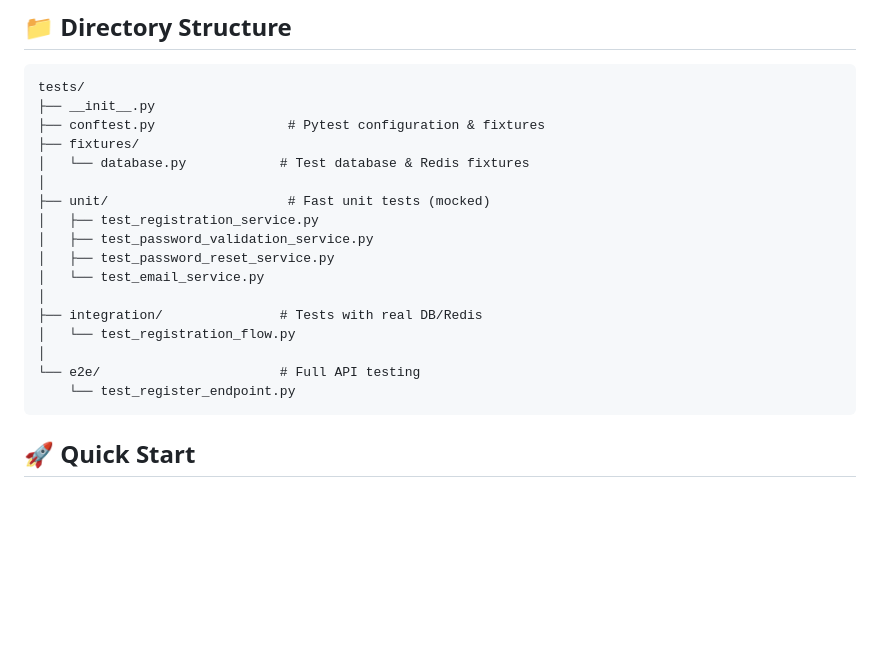
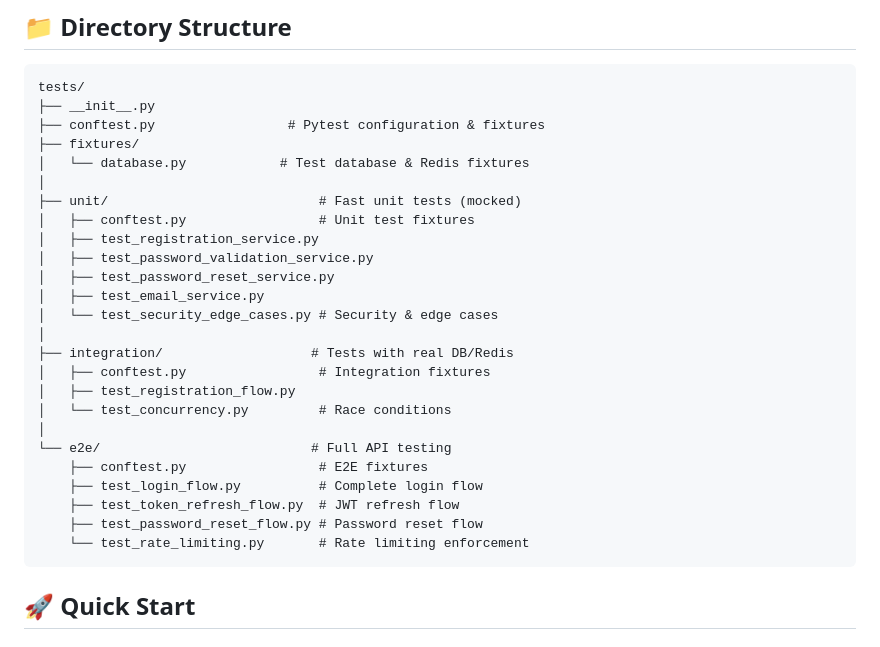
Before and after one commit to rbrinkke/auth-api, a Markdown page: TEST_SUITE.md, the part around one of its changes. Drawn GitHub-style; blank space fills up the shorter version.

````diff
--- a/TEST_SUITE.md
+++ b/TEST_SUITE.md
@@ -43,17 +43,25 @@ tests/
 ├── fixtures/
 │   └── database.py            # Test database & Redis fixtures
 │
-├── unit/                       # Fast unit tests (mocked)
+├── unit/                           # Fast unit tests (mocked)
+│   ├── conftest.py                 # Unit test fixtures
 │   ├── test_registration_service.py
 │   ├── test_password_validation_service.py
 │   ├── test_password_reset_service.py
-│   └── test_email_service.py
+│   ├── test_email_service.py
+│   └── test_security_edge_cases.py # Security & edge cases
 │
-├── integration/               # Tests with real DB/Redis
-│   └── test_registration_flow.py
+├── integration/                   # Tests with real DB/Redis
+│   ├── conftest.py                 # Integration fixtures
+│   ├── test_registration_flow.py
+│   └── test_concurrency.py         # Race conditions
 │
-└── e2e/                       # Full API testing
-    └── test_register_endpoint.py
+└── e2e/                           # Full API testing
+    ├── conftest.py                 # E2E fixtures
+    ├── test_login_flow.py          # Complete login flow
+    ├── test_token_refresh_flow.py  # JWT refresh flow
+    ├── test_password_reset_flow.py # Password reset flow
+    └── test_rate_limiting.py       # Rate limiting enforcement
 ```
 
 ## 🚀 Quick Start
````
Also changed, not shown: other parts of TEST_SUITE.md (+42 -6 lines).
